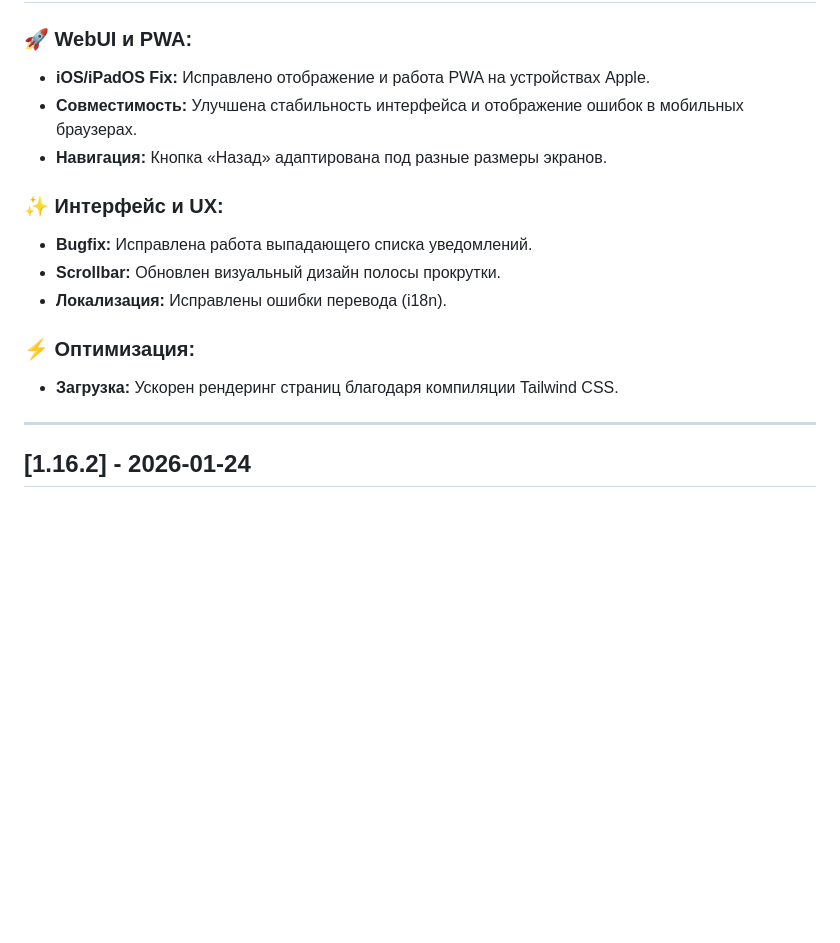
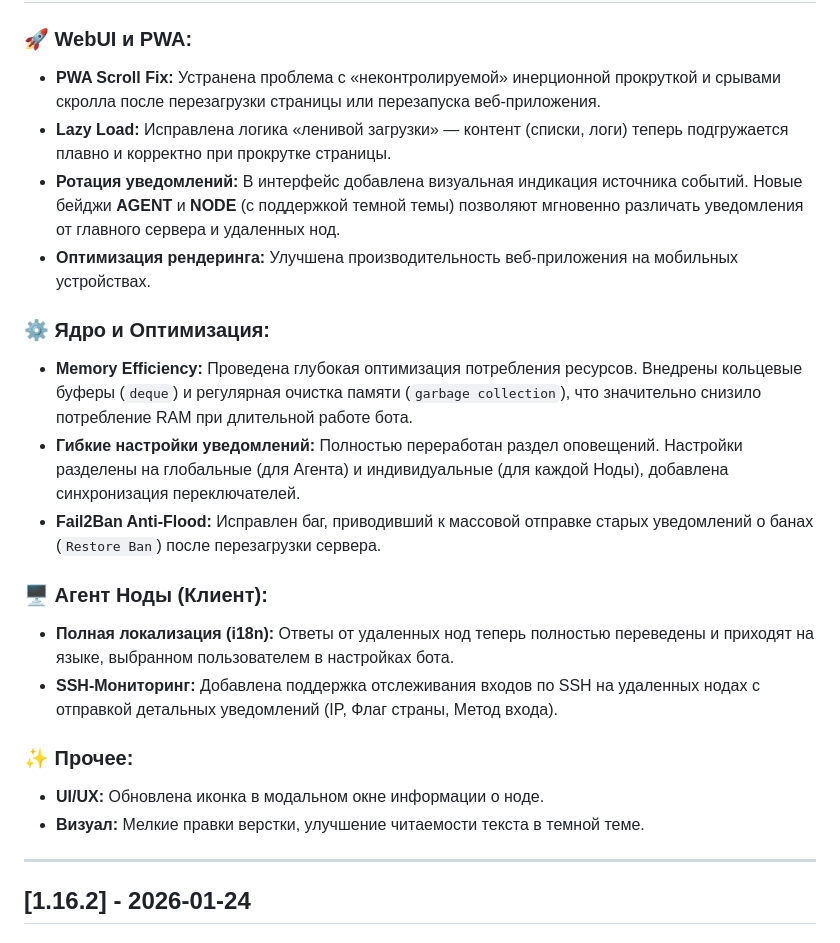
Before and after one commit to jatixs/tgbotvpscp, a Markdown page: CHANGELOG.md, the part around one of its changes. GitHub-like rendering; blank space fills up the shorter version.

Commit message:
CHANGELOG

```diff
--- a/CHANGELOG.md
+++ b/CHANGELOG.md
@@ -16,20 +16,26 @@
 
 ### 🚀 WebUI и PWA:
 
-* **iOS/iPadOS Fix:** Исправлено отображение и работа PWA на устройствах Apple.
-* **Совместимость:** Улучшена стабильность интерфейса и отображение ошибок в мобильных браузерах.
-* **Навигация:** Кнопка «Назад» адаптирована под разные размеры экранов.
+* **PWA Scroll Fix:** Устранена проблема с «неконтролируемой» инерционной прокруткой и срывами скролла после перезагрузки страницы или перезапуска веб-приложения.
+* **Lazy Load:** Исправлена логика «ленивой загрузки» — контент (списки, логи) теперь подгружается плавно и корректно при прокрутке страницы.
+* **Ротация уведомлений:** В интерфейс добавлена визуальная индикация источника событий. Новые бейджи **AGENT** и **NODE** (с поддержкой темной темы) позволяют мгновенно различать уведомления от главного сервера и удаленных нод.
+* **Оптимизация рендеринга:** Улучшена производительность веб-приложения на мобильных устройствах.
 
-### ✨ Интерфейс и UX:
+### ⚙️ Ядро и Оптимизация:
 
-* **Bugfix:** Исправлена работа выпадающего списка уведомлений.
-* **Scrollbar:** Обновлен визуальный дизайн полосы прокрутки.
-* **Локализация:** Исправлены ошибки перевода (i18n).
+* **Memory Efficiency:** Проведена глубокая оптимизация потребления ресурсов. Внедрены кольцевые буферы (`deque`) и регулярная очистка памяти (`garbage collection`), что значительно снизило потребление RAM при длительной работе бота.
+* **Гибкие настройки уведомлений:** Полностью переработан раздел оповещений. Настройки разделены на глобальные (для Агента) и индивидуальные (для каждой Ноды), добавлена синхронизация переключателей.
+* **Fail2Ban Anti-Flood:** Исправлен баг, приводивший к массовой отправке старых уведомлений о банах (`Restore Ban`) после перезагрузки сервера.
 
-### ⚡️ Оптимизация:
+### 🖥 Агент Ноды (Клиент):
 
-* **Загрузка:** Ускорен рендеринг страниц благодаря компиляции Tailwind CSS.
+* **Полная локализация (i18n):** Ответы от удаленных нод теперь полностью переведены и приходят на языке, выбранном пользователем в настройках бота.
+* **SSH-Мониторинг:** Добавлена поддержка отслеживания входов по SSH на удаленных нодах с отправкой детальных уведомлений (IP, Флаг страны, Метод входа).
 
+### ✨ Прочее:
+
+* **UI/UX:** Обновлена иконка в модальном окне информации о ноде.
+* **Визуал:** Мелкие правки верстки, улучшение читаемости текста в темной теме.
 ---
 ## [1.16.2] - 2026-01-24
 
```
Also changed, not shown: other parts of CHANGELOG.md (+1 -1 lines), CHANGELOG.en.md (+17 -10 lines).
